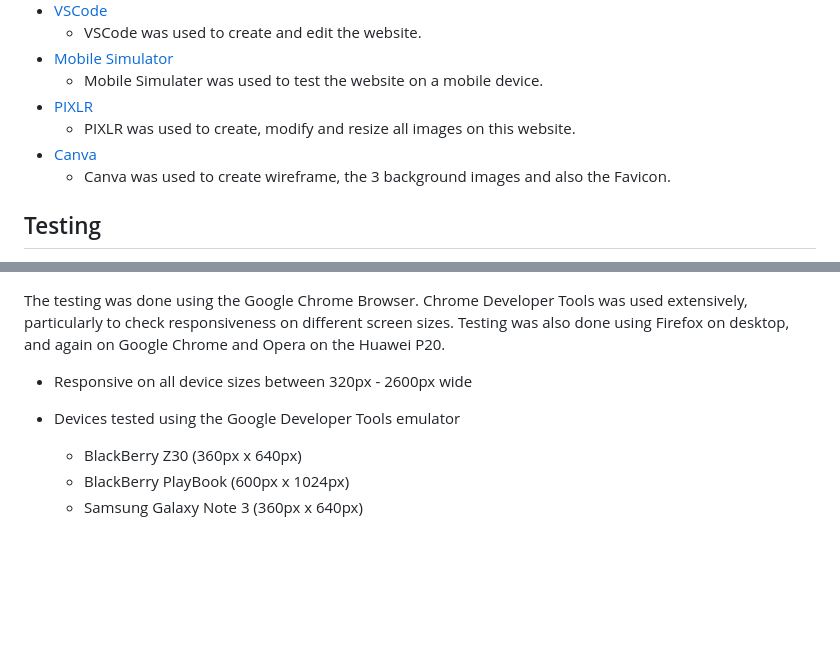
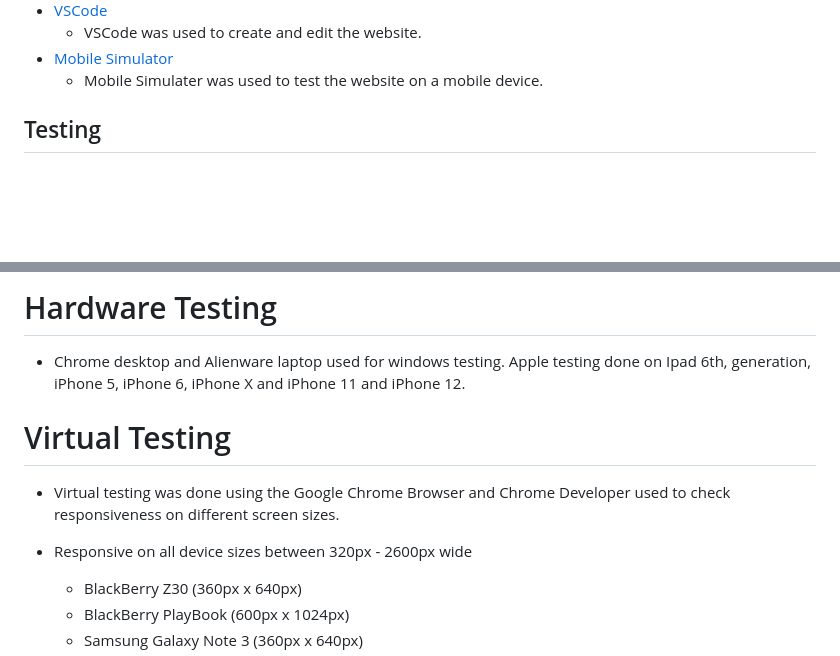
Before and after one commit to Shaga-Matula/Mastermind_PG, a Markdown page: README.md, 2 parts joined by grey strips. Drawn GitHub-style; blank space fills up the shorter version.

Commit message:
edit testing section of readme

```diff
--- a/README.md
+++ b/README.md
@@ -258,10 +258,8 @@ The Computer player secretly puts four colored pegs in the spaces behind a scree
     * VSCode was used to create and edit the website.
 * [Mobile Simulator](https://chrome.google.com/webstore/detail/mobile-simulator-responsi/ckejmhbmlajgoklhgbapkiccekfoccmk)
     * Mobile Simulater was used to test the website on a mobile device.
-* [PIXLR](https://pixlr.com/pt/)
-    * PIXLR was used to create, modify and resize all images on this website.
-* [Canva](https://www)
-   * Canva was used to create wireframe, the 3 background images and also the Favicon.
+
+
 
 
 ## Testing
@@ -291,10 +292,10 @@ The W3C Markup Validator and W3C CSS Validator Services were used to validate ev
 
+# Hardware Testing
+  * Chrome desktop and Alienware laptop used for windows testing. Apple testing done on Ipad 6th, generation, iPhone 5, iPhone 6, iPhone X and iPhone 11 and iPhone 12.
+# Virtual Testing
+  * Virtual testing was done using the Google Chrome Browser and Chrome Developer used to check responsiveness on different screen sizes.
 
-The testing was done using the Google Chrome Browser. Chrome Developer Tools was used extensively, particularly to check responsiveness on different screen sizes. Testing was also done using Firefox on desktop, and again on Google Chrome and Opera on the Huawei P20.
-
-* Responsive on all device sizes between 320px - 2600px wide
-
-* Devices tested using the Google Developer Tools emulator
+  * Responsive on all device sizes between 320px - 2600px wide
 
     * BlackBerry Z30 (360px x 640px)
     * BlackBerry PlayBook (600px x 1024px)
```
Also changed, not shown: other parts of README.md (+8 -5 lines).
